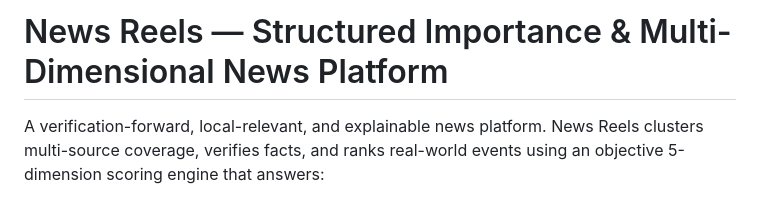
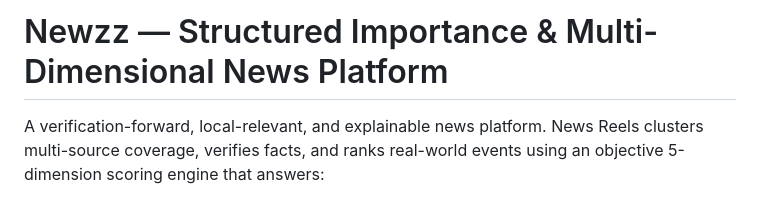
Before and after one commit to iamabdulla9959/NEWZZ, a Markdown page: README.md, the part around the change. GitHub-like rendering.

```diff
--- a/README.md
+++ b/README.md
@@ -1,4 +1,4 @@
-# News Reels — Structured Importance & Multi-Dimensional News Platform
+# Newzz — Structured Importance & Multi-Dimensional News Platform
 
 A verification-forward, local-relevant, and explainable news platform. News Reels clusters multi-source coverage, verifies facts, and ranks real-world events using an objective 5-dimension scoring engine that answers:
 
```
